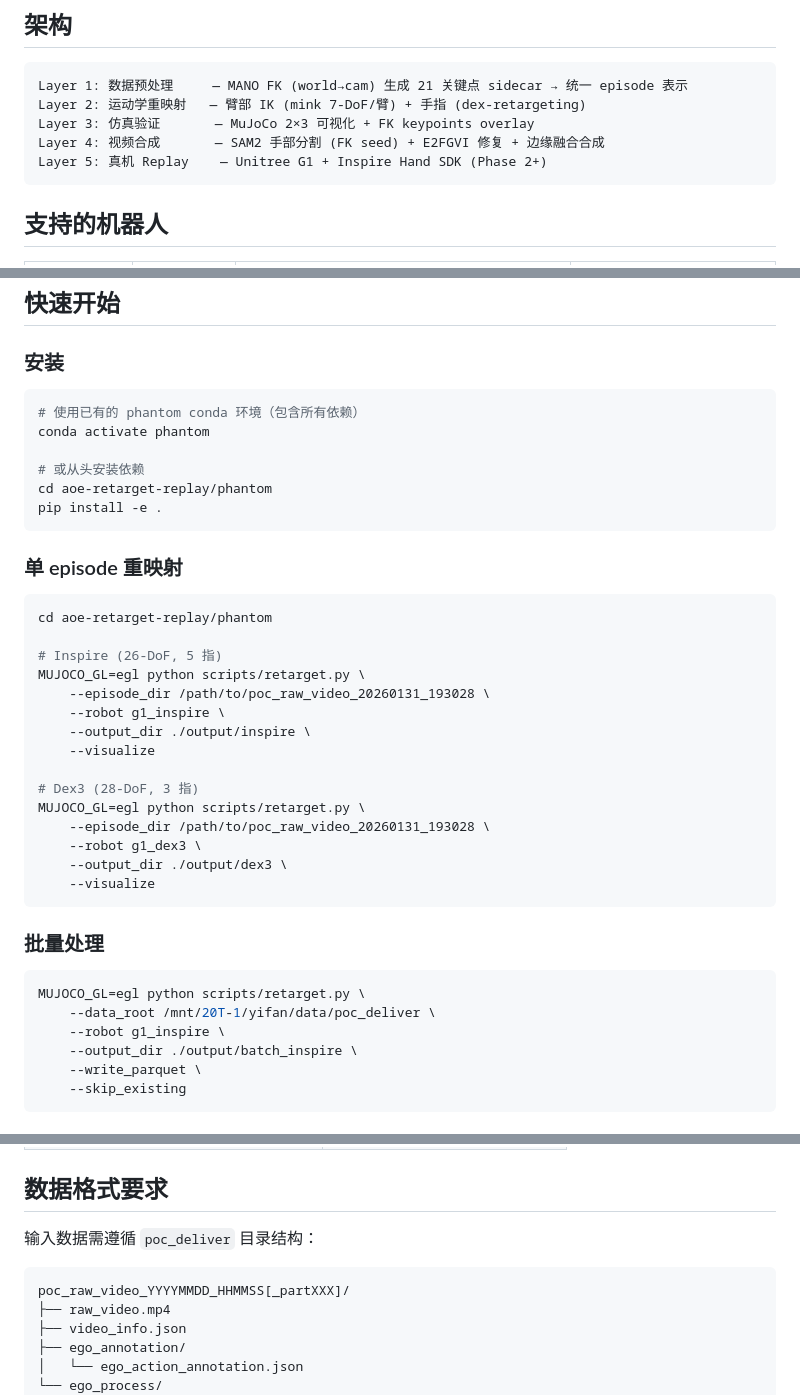
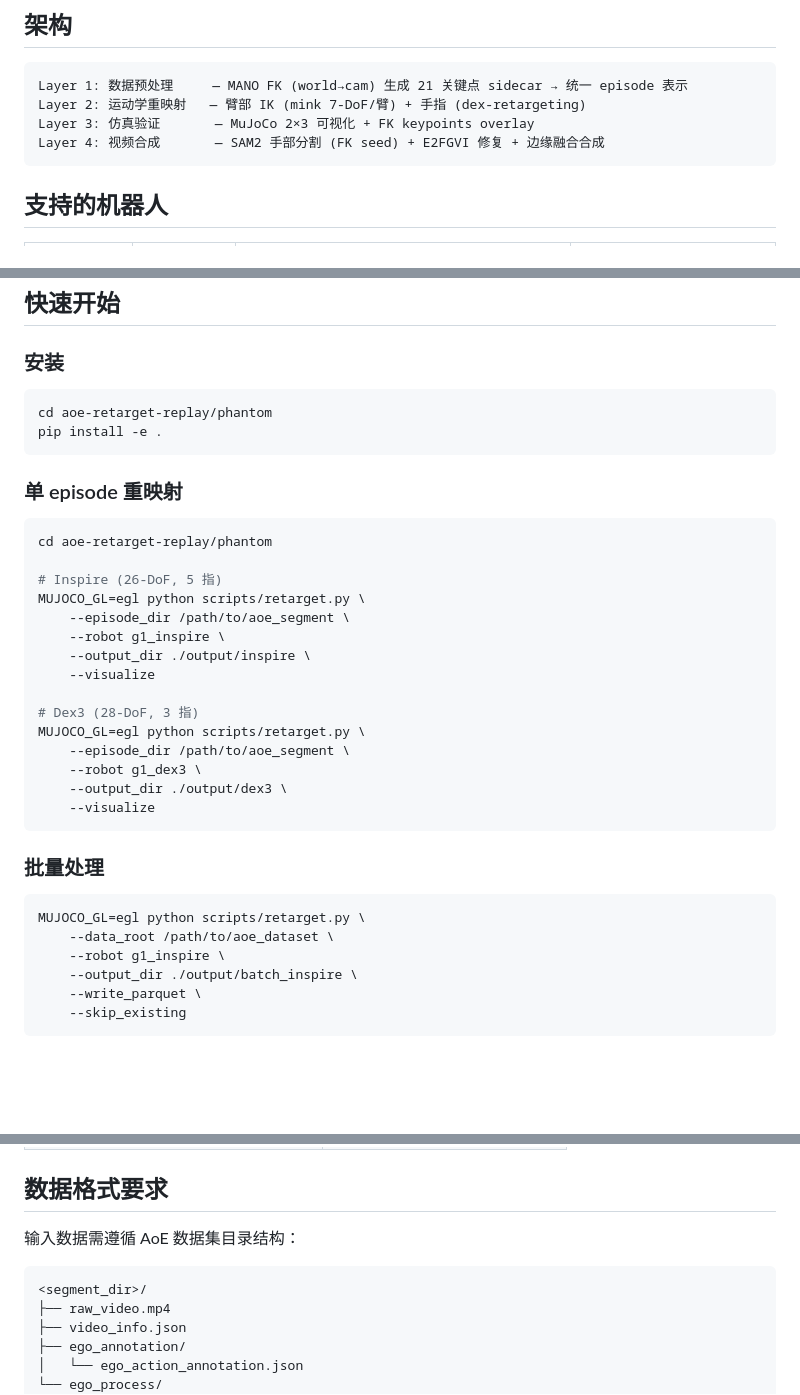
Before and after one commit to friedrichyuan/cvpr2027, a Markdown page: aoe-retarget-replay/phantom/README.md, 3 parts joined by grey strips. Rendered like a GitHub page; blank space fills up the shorter version.

Commit message:
doc: polish Phantom README for public release
- Remove internal conda environment reference
- Replace hardcoded local paths with generic placeholders
- Remove poc_deliver naming, use generic AoE dataset references
- Remove Layer 5 (unreleased robot replay)

Co-Authored-By: Claude Fable 5 <noreply@anthropic.com>

````diff
--- a/aoe-retarget-replay/phantom/README.md
+++ b/aoe-retarget-replay/phantom/README.md
@@ -14,7 +14,6 @@ Layer 1: 数据预处理     — MANO FK (world→cam) 生成 21 关键点 sidec
 Layer 2: 运动学重映射   — 臂部 IK (mink 7-DoF/臂) + 手指 (dex-retargeting)
 Layer 3: 仿真验证       — MuJoCo 2×3 可视化 + FK keypoints overlay
 Layer 4: 视频合成       — SAM2 手部分割 (FK seed) + E2FGVI 修复 + 边缘融合合成
-Layer 5: 真机 Replay    — Unitree G1 + Inspire Hand SDK (Phase 2+)
 ```
 
 ## 支持的机器人
@@ -29,10 +28,6 @@ Layer 5: 真机 Replay    — Unitree G1 + Inspire Hand SDK (Phase 2+)
 ### 安装
 
 ```bash
-# 使用已有的 phantom conda 环境（包含所有依赖）
-conda activate phantom
-
-# 或从头安装依赖
 cd aoe-retarget-replay/phantom
 pip install -e .
 ```
@@ -44,14 +39,14 @@ cd aoe-retarget-replay/phantom
 
 # Inspire (26-DoF, 5 指)
 MUJOCO_GL=egl python scripts/retarget.py \
-    --episode_dir /path/to/poc_raw_video_20260131_193028 \
+    --episode_dir /path/to/aoe_segment \
     --robot g1_inspire \
     --output_dir ./output/inspire \
     --visualize
 
 # Dex3 (28-DoF, 3 指)
 MUJOCO_GL=egl python scripts/retarget.py \
-    --episode_dir /path/to/poc_raw_video_20260131_193028 \
+    --episode_dir /path/to/aoe_segment \
     --robot g1_dex3 \
     --output_dir ./output/dex3 \
     --visualize
@@ -61,7 +56,7 @@ MUJOCO_GL=egl python scripts/retarget.py \
 
 ```bash
 MUJOCO_GL=egl python scripts/retarget.py \
-    --data_root /mnt/20T-1/yifan/data/poc_deliver \
+    --data_root /path/to/aoe_dataset \
     --robot g1_inspire \
     --output_dir ./output/batch_inspire \
     --write_parquet \
@@ -109,10 +104,10 @@ MUJOCO_GL=egl python scripts/visualize.py \
 
 ## 数据格式要求
 
-输入数据需遵循 `poc_deliver` 目录结构：
+输入数据需遵循 AoE 数据集目录结构：
 
 ```
-poc_raw_video_YYYYMMDD_HHMMSS[_partXXX]/
+<segment_dir>/
 ├── raw_video.mp4
 ├── video_info.json
 ├── ego_annotation/
````
